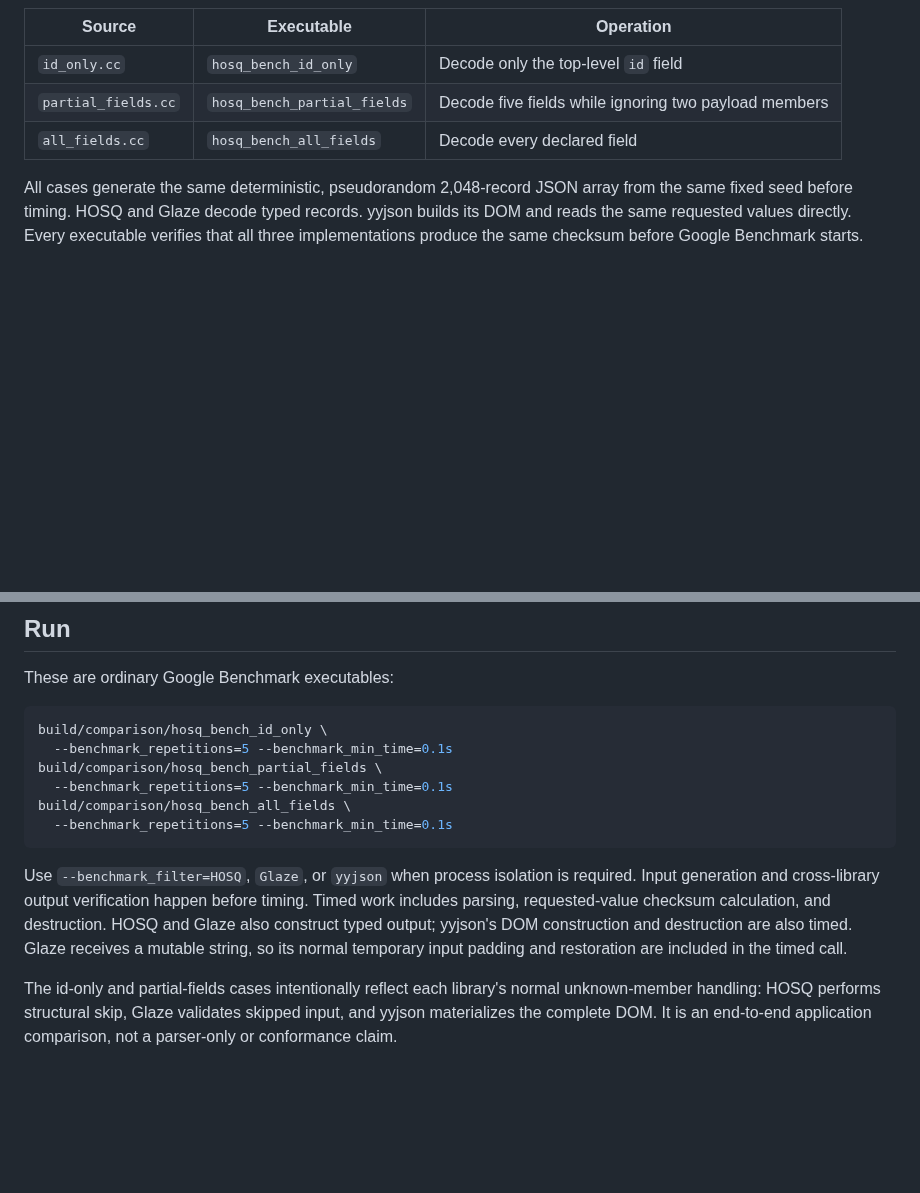
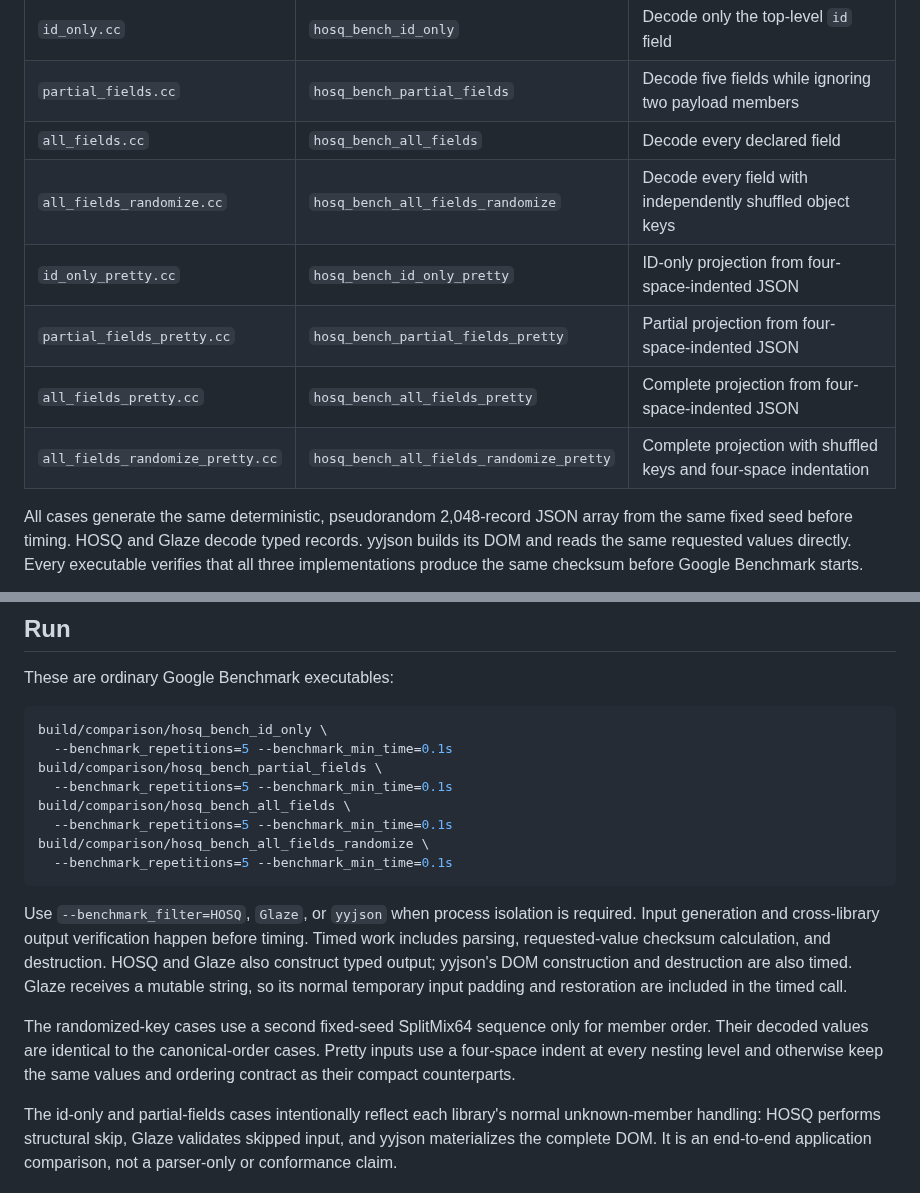
Before and after one commit to CLI20-dev/hosq, a Markdown page: bench/comparison/README.md, 2 parts joined by grey strips. GitHub-like rendering; blank space fills up the shorter version.

Commit message:
Add shuffled-key and pretty JSON benchmarks

````diff
--- a/bench/comparison/README.md
+++ b/bench/comparison/README.md
@@ -9,6 +9,11 @@ verification, and Google Benchmark registration for that case.
 | `id_only.cc` | `hosq_bench_id_only` | Decode only the top-level `id` field |
 | `partial_fields.cc` | `hosq_bench_partial_fields` | Decode five fields while ignoring two payload members |
 | `all_fields.cc` | `hosq_bench_all_fields` | Decode every declared field |
+| `all_fields_randomize.cc` | `hosq_bench_all_fields_randomize` | Decode every field with independently shuffled object keys |
+| `id_only_pretty.cc` | `hosq_bench_id_only_pretty` | ID-only projection from four-space-indented JSON |
+| `partial_fields_pretty.cc` | `hosq_bench_partial_fields_pretty` | Partial projection from four-space-indented JSON |
+| `all_fields_pretty.cc` | `hosq_bench_all_fields_pretty` | Complete projection from four-space-indented JSON |
+| `all_fields_randomize_pretty.cc` | `hosq_bench_all_fields_randomize_pretty` | Complete projection with shuffled keys and four-space indentation |
 
 All cases generate the same deterministic, pseudorandom 2,048-record JSON
 array from the same fixed seed before timing. HOSQ and Glaze decode typed
@@ -38,6 +43,8 @@ build/comparison/hosq_bench_partial_fields \
   --benchmark_repetitions=5 --benchmark_min_time=0.1s
 build/comparison/hosq_bench_all_fields \
   --benchmark_repetitions=5 --benchmark_min_time=0.1s
+build/comparison/hosq_bench_all_fields_randomize \
+  --benchmark_repetitions=5 --benchmark_min_time=0.1s
 ```
 
 Use `--benchmark_filter=HOSQ`, `Glaze`, or `yyjson` when process isolation is
@@ -48,6 +55,11 @@ construction and destruction are also timed.
 Glaze receives a mutable string, so its normal temporary input padding and
 restoration are included in the timed call.
 
+The randomized-key cases use a second fixed-seed SplitMix64 sequence only for
+member order. Their decoded values are identical to the canonical-order cases.
+Pretty inputs use a four-space indent at every nesting level and otherwise keep
+the same values and ordering contract as their compact counterparts.
+
 The id-only and partial-fields cases intentionally reflect each library's
 normal unknown-member handling: HOSQ performs structural skip, Glaze validates
 skipped input, and yyjson materializes the complete DOM. It is an end-to-end
````
Also changed, not shown: docs/benchmarks/json-comparison-2026-09-09.md (+14 -5 lines), docs/benchmarks/json-comparison-2026-09-09.png, 6 other files.
